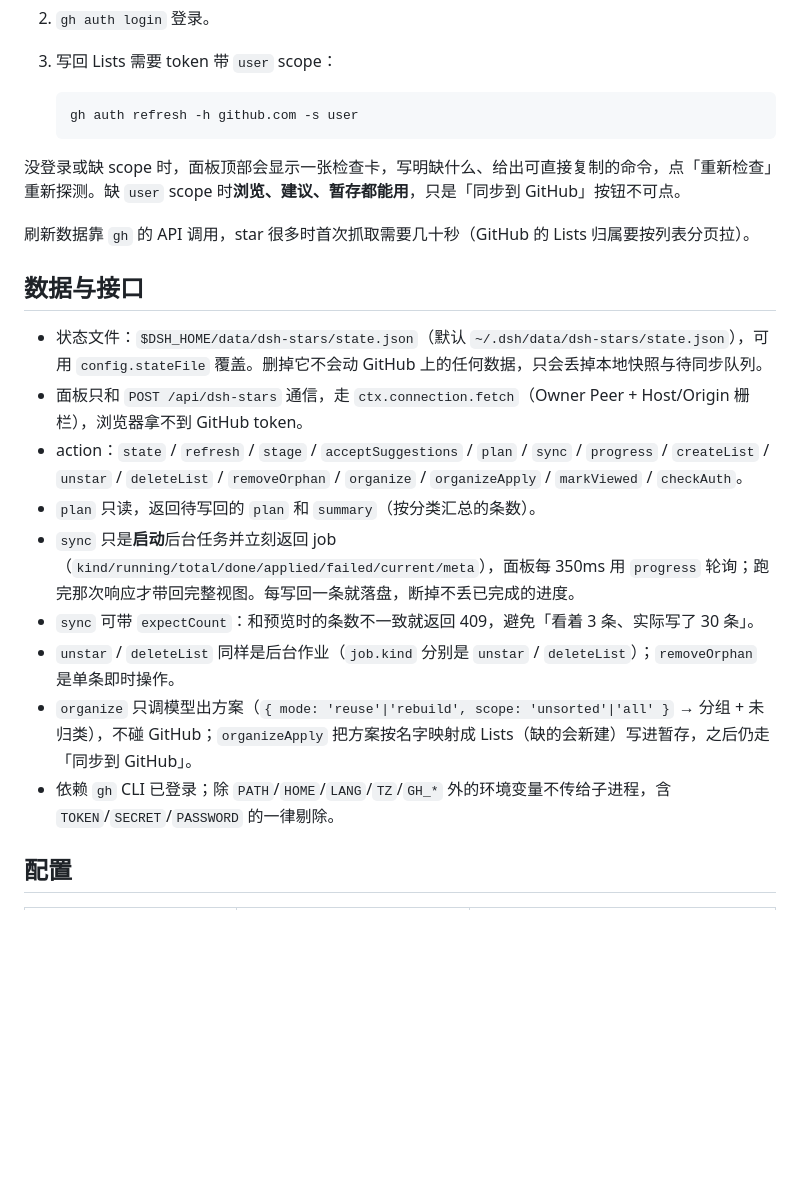
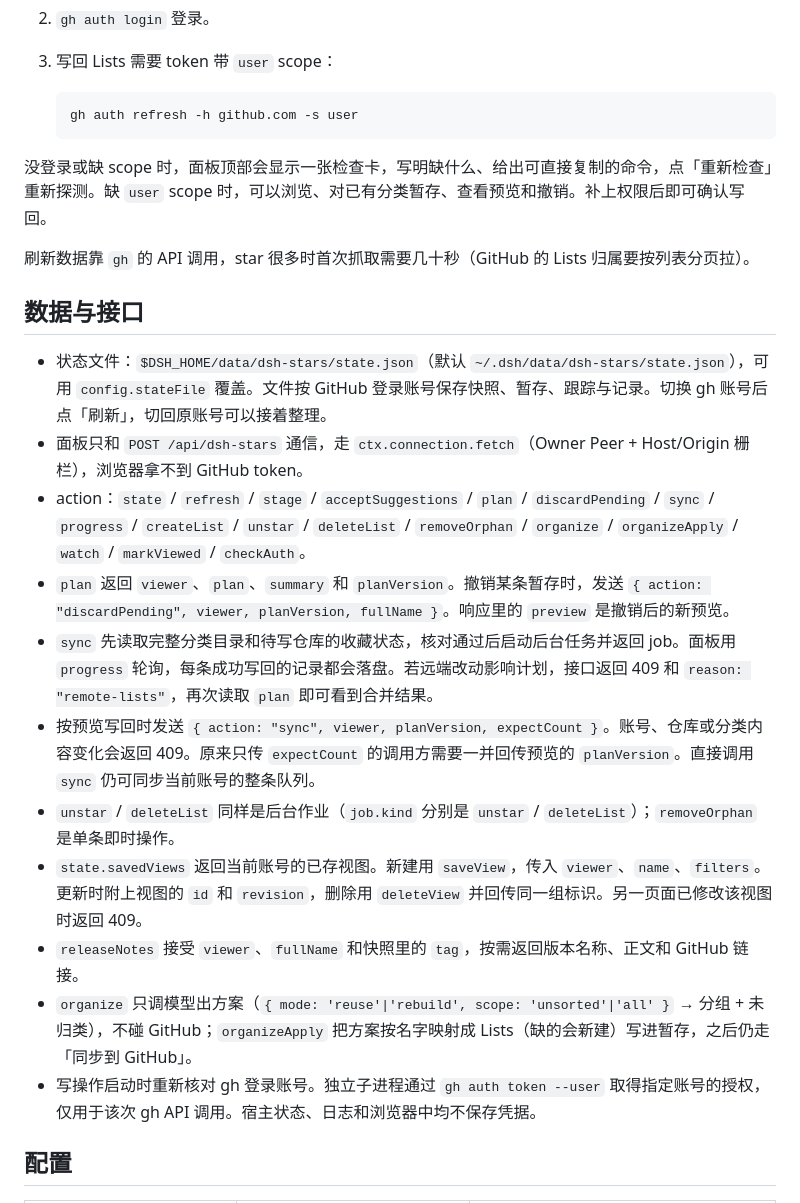
Before and after one commit to whiplashf/dsh-stars, a Markdown page: README.md, the part around one of its changes. Drawn GitHub-style; blank space fills up the shorter version.

````diff
--- a/README.md
+++ b/README.md
@@ -64,21 +66,23 @@ dsh plugin --profile web add link:/path/to/dsh-stars
    gh auth refresh -h github.com -s user
    ```
 
-没登录或缺 scope 时，面板顶部会显示一张检查卡，写明缺什么、给出可直接复制的命令，点「重新检查」重新探测。缺 `user` scope 时**浏览、建议、暂存都能用**，只是「同步到 GitHub」按钮不可点。
+没登录或缺 scope 时，面板顶部会显示一张检查卡，写明缺什么、给出可直接复制的命令，点「重新检查」重新探测。缺 `user` scope 时，可以浏览、对已有分类暂存、查看预览和撤销。补上权限后即可确认写回。
 
 刷新数据靠 `gh` 的 API 调用，star 很多时首次抓取需要几十秒（GitHub 的 Lists 归属要按列表分页拉）。
 
 ## 数据与接口
 
-- 状态文件：`$DSH_HOME/data/dsh-stars/state.json`（默认 `~/.dsh/data/dsh-stars/state.json`），可用 `config.stateFile` 覆盖。删掉它不会动 GitHub 上的任何数据，只会丢掉本地快照与待同步队列。
+- 状态文件：`$DSH_HOME/data/dsh-stars/state.json`（默认 `~/.dsh/data/dsh-stars/state.json`），可用 `config.stateFile` 覆盖。文件按 GitHub 登录账号保存快照、暂存、跟踪与记录。切换 gh 账号后点「刷新」，切回原账号可以接着整理。
 - 面板只和 `POST /api/dsh-stars` 通信，走 `ctx.connection.fetch`（Owner Peer + Host/Origin 栅栏），浏览器拿不到 GitHub token。
-- action：`state` / `refresh` / `stage` / `acceptSuggestions` / `plan` / `sync` / `progress` / `createList` / `unstar` / `deleteList` / `removeOrphan` / `organize` / `organizeApply` / `markViewed` / `checkAuth`。
-- `plan` 只读，返回待写回的 `plan` 和 `summary`（按分类汇总的条数）。
-- `sync` 只是**启动**后台任务并立刻返回 job（`kind/running/total/done/applied/failed/current/meta`），面板每 350ms 用 `progress` 轮询；跑完那次响应才带回完整视图。每写回一条就落盘，断掉不丢已完成的进度。
-- `sync` 可带 `expectCount`：和预览时的条数不一致就返回 409，避免「看着 3 条、实际写了 30 条」。
+- action：`state` / `refresh` / `stage` / `acceptSuggestions` / `plan` / `discardPending` / `sync` / `progress` / `createList` / `unstar` / `deleteList` / `removeOrphan` / `organize` / `organizeApply` / `watch` / `markViewed` / `checkAuth`。
+- `plan` 返回 `viewer`、`plan`、`summary` 和 `planVersion`。撤销某条暂存时，发送 `{ action: "discardPending", viewer, planVersion, fullName }`。响应里的 `preview` 是撤销后的新预览。
+- `sync` 先读取完整分类目录和待写仓库的收藏状态，核对通过后启动后台任务并返回 job。面板用 `progress` 轮询，每条成功写回的记录都会落盘。若远端改动影响计划，接口返回 409 和 `reason: "remote-lists"`，再次读取 `plan` 即可看到合并结果。
+- 按预览写回时发送 `{ action: "sync", viewer, planVersion, expectCount }`。账号、仓库或分类内容变化会返回 409。原来只传 `expectCount` 的调用方需要一并回传预览的 `planVersion`。直接调用 `sync` 仍可同步当前账号的整条队列。
 - `unstar` / `deleteList` 同样是后台作业（`job.kind` 分别是 `unstar` / `deleteList`）；`removeOrphan` 是单条即时操作。
+- `state.savedViews` 返回当前账号的已存视图。新建用 `saveView`，传入 `viewer`、`name`、`filters`。更新时附上视图的 `id` 和 `revision`，删除用 `deleteView` 并回传同一组标识。另一页面已修改该视图时返回 409。
+- `releaseNotes` 接受 `viewer`、`fullName` 和快照里的 `tag`，按需返回版本名称、正文和 GitHub 链接。
 - `organize` 只调模型出方案（`{ mode: 'reuse'|'rebuild', scope: 'unsorted'|'all' }` → 分组 + 未归类），不碰 GitHub；`organizeApply` 把方案按名字映射成 Lists（缺的会新建）写进暂存，之后仍走「同步到 GitHub」。
-- 依赖 `gh` CLI 已登录；除 `PATH`/`HOME`/`LANG`/`TZ`/`GH_*` 外的环境变量不传给子进程，含 `TOKEN`/`SECRET`/`PASSWORD` 的一律剔除。
+- 写操作启动时重新核对 gh 登录账号。独立子进程通过 `gh auth token --user` 取得指定账号的授权，仅用于该次 gh API 调用。宿主状态、日志和浏览器中均不保存凭据。
 
 ## 配置
 
````
Also changed, not shown: other parts of README.md (+13 -8 lines), docs/DETAIL.md (+14 -8 lines), docs/repo-detail.png (added), 12 other files.
